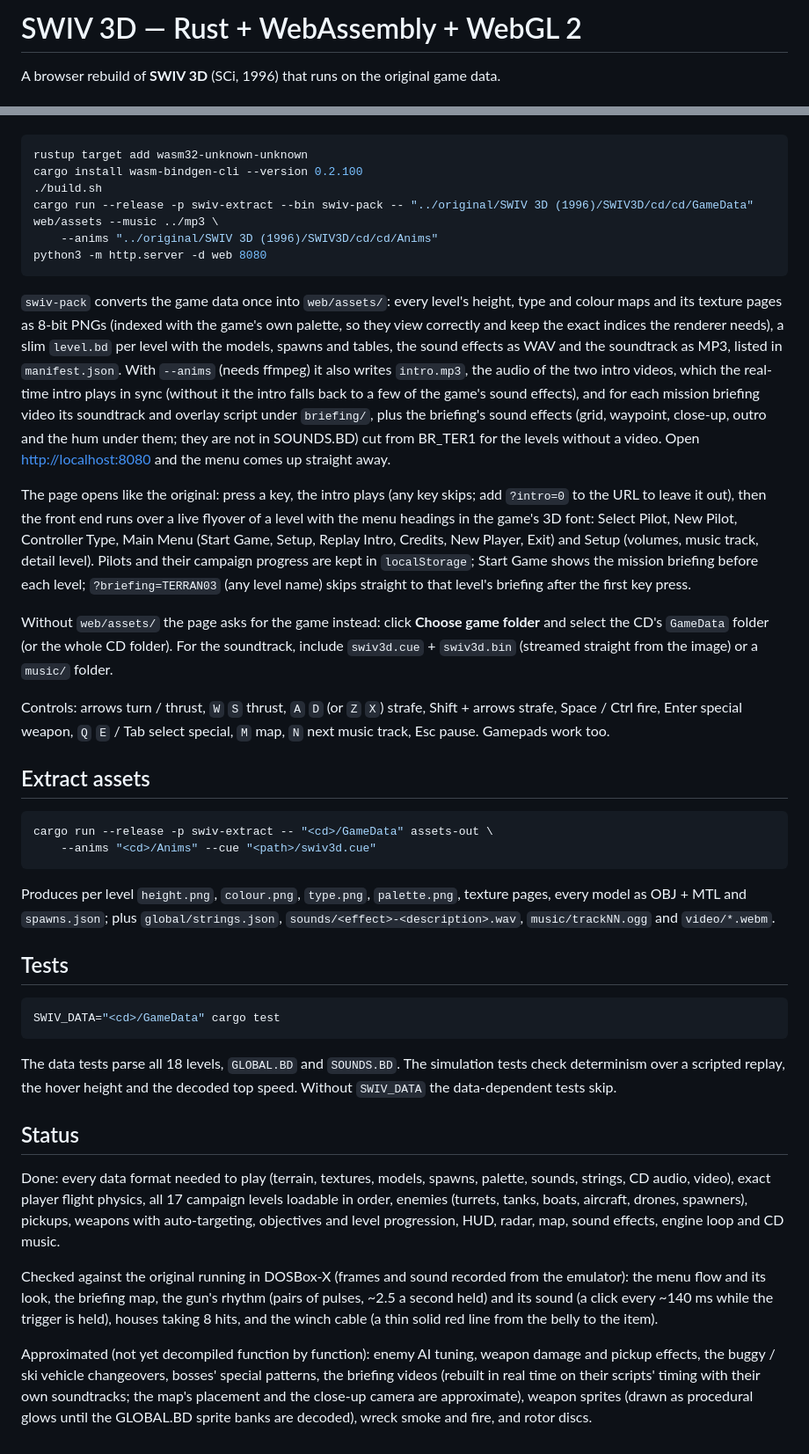
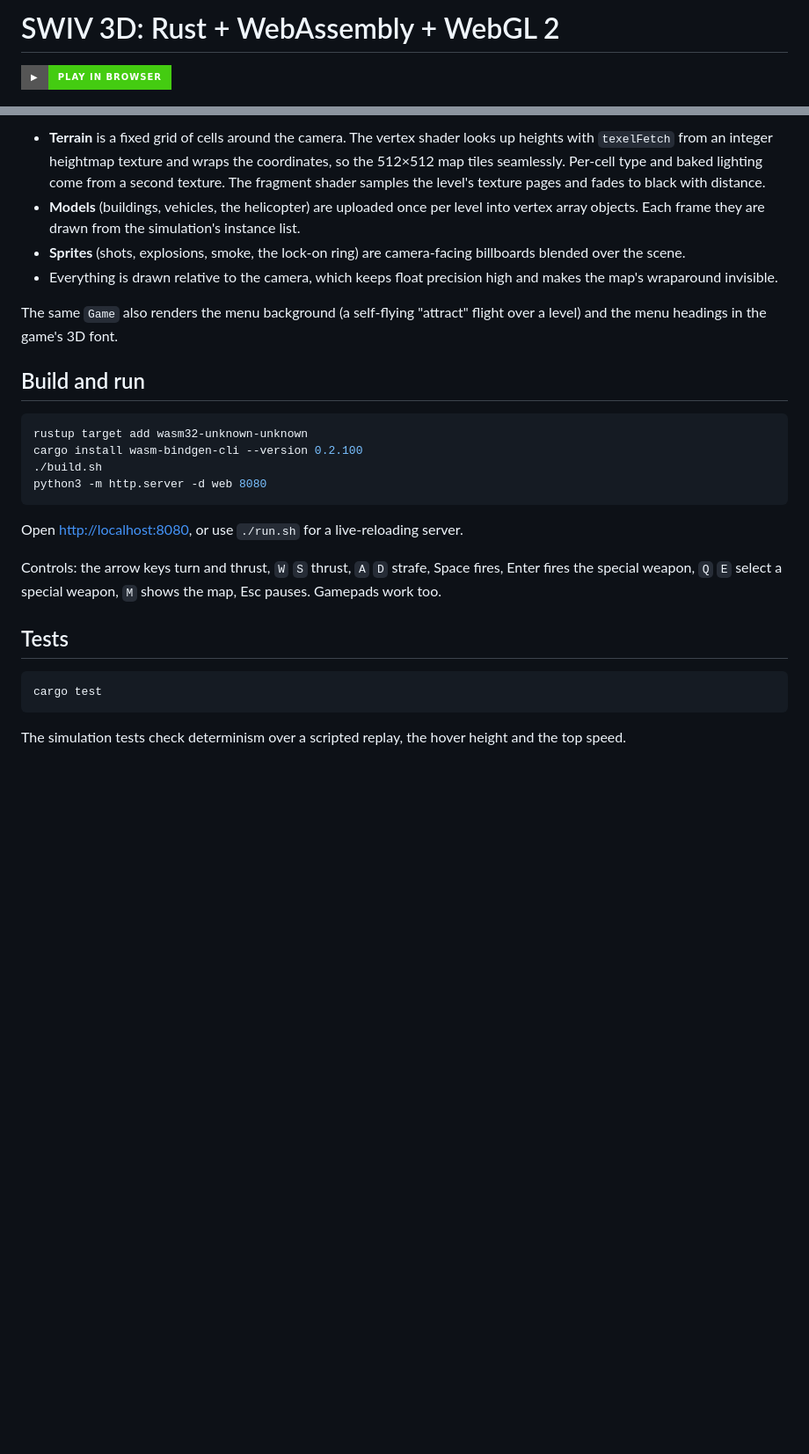
Before and after one commit to bertyhell/swiv3d, a Markdown page: README.md, 2 parts joined by grey strips. Shown at 88% size. GitHub-like rendering; badges without logos; blank space fills up the shorter version.

Commit message:
Rewrite README around the Rust/WebAssembly/WebGL structure, add Play button
Co-Authored-By: Claude Opus 5.5 <noreply@anthropic.com>

````diff
--- a/README.md
+++ b/README.md
@@ -1,6 +1,6 @@
-# SWIV 3D — Rust + WebAssembly + WebGL 2
+# SWIV 3D: Rust + WebAssembly + WebGL 2
 
-A browser rebuild of **SWIV 3D** (SCi, 1996) that runs on the original game data.
+[![Play](https://img.shields.io/badge/%E2%96%B6-Play%20in%20browser-brightgreen?style=for-the-badge)](https://bertyhell.github.io/swiv3d)
 
 ![The first level running in the browser: the helicopter over a river, with pylons, buildings, the targeting reticle, radar and score](docs/screenshot.jpg)
 
@@ -29,75 +78,37 @@ Run these from this `remake/` folder:
+- **Terrain** is a fixed grid of cells around the camera. The vertex shader looks up heights
+  with `texelFetch` from an integer heightmap texture and wraps the coordinates, so the
+  512×512 map tiles seamlessly. Per-cell type and baked lighting come from a second texture.
+  The fragment shader samples the level's texture pages and fades to black with distance.
+- **Models** (buildings, vehicles, the helicopter) are uploaded once per level into vertex
+  array objects. Each frame they are drawn from the simulation's instance list.
+- **Sprites** (shots, explosions, smoke, the lock-on ring) are camera-facing billboards
+  blended over the scene.
+- Everything is drawn relative to the camera, which keeps float precision high and makes
+  the map's wraparound invisible.
+
+The same `Game` also renders the menu background (a self-flying "attract" flight over a level)
+and the menu headings in the game's 3D font.
+
+## Build and run
 
 ```bash
 rustup target add wasm32-unknown-unknown
 cargo install wasm-bindgen-cli --version 0.2.100
 ./build.sh
-cargo run --release -p swiv-extract --bin swiv-pack -- "../original/SWIV 3D (1996)/SWIV3D/cd/cd/GameData" web/assets --music ../mp3 \
-    --anims "../original/SWIV 3D (1996)/SWIV3D/cd/cd/Anims"
 python3 -m http.server -d web 8080
 ```
 
-`swiv-pack` converts the game data once into `web/assets/`: every level's height, type and
-colour maps and its texture pages as 8-bit PNGs (indexed with the game's own palette, so they
-view correctly and keep the exact indices the renderer needs), a slim `level.bd` per level with
-the models, spawns and tables, the sound effects as WAV and the soundtrack as MP3, listed in
-`manifest.json`. With `--anims` (needs ffmpeg) it also writes `intro.mp3`, the audio of the two
-intro videos, which the real-time intro plays in sync (without it the intro falls back to a few
-of the game's sound effects), and for each mission briefing video its soundtrack and overlay
-script under `briefing/`, plus the briefing's sound effects (grid, waypoint, close-up, outro and
-the hum under them; they are not in SOUNDS.BD) cut from BR_TER1 for the levels without a video. Open <http://localhost:8080> and the menu comes up straight away.
+Open <http://localhost:8080>, or use `./run.sh` for a live-reloading server.
 
-The page opens like the original: press a key, the intro plays (any key skips; add
-`?intro=0` to the URL to leave it out), then the front end runs over a live flyover of a level
-with the menu headings in the game's 3D font: Select Pilot, New Pilot, Controller Type, Main
-Menu (Start Game, Setup, Replay Intro, Credits, New Player, Exit) and Setup (volumes, music
-track, detail level). Pilots and their campaign progress are kept in `localStorage`; Start
-Game shows the mission briefing before each level; `?briefing=TERRAN03` (any level name) skips
-straight to that level's briefing after the first key press.
-
-Without `web/assets/` the page asks for the game instead: click **Choose game folder** and
-select the CD's `GameData` folder (or the whole CD folder). For the soundtrack, include
-`swiv3d.cue` + `swiv3d.bin` (streamed straight from the image) or a `music/` folder.
-
-Controls: arrows turn / thrust, `W` `S` thrust, `A` `D` (or `Z` `X`) strafe,
-Shift + arrows strafe, Space / Ctrl fire, Enter special weapon, `Q` `E` / Tab select special, `M` map,
-`N` next music track, Esc pause. Gamepads work too.
-
-## Extract assets
-
-```bash
-cargo run --release -p swiv-extract -- "<cd>/GameData" assets-out \
-    --anims "<cd>/Anims" --cue "<path>/swiv3d.cue"
-```
-
-Produces per level `height.png`, `colour.png`, `type.png`, `palette.png`, texture pages,
-every model as OBJ + MTL and `spawns.json`; plus `global/strings.json`, `sounds/<effect>-<description>.wav`,
-`music/trackNN.ogg` and `video/*.webm`.
+Controls: the arrow keys turn and thrust, `W` `S` thrust, `A` `D` strafe, Space fires, Enter
+fires the special weapon, `Q` `E` select a special weapon, `M` shows the map, Esc pauses.
+Gamepads work too.
 
 ## Tests
 
 ```bash
-SWIV_DATA="<cd>/GameData" cargo test
+cargo test
 ```
 
-The data tests parse all 18 levels, `GLOBAL.BD` and `SOUNDS.BD`. The simulation tests check
-determinism over a scripted replay, the hover height and the decoded top speed. Without
-`SWIV_DATA` the data-dependent tests skip.
-
-## Status
-
-Done: every data format needed to play (terrain, textures, models, spawns, palette,
-sounds, strings, CD audio, video), exact player flight physics, all 17 campaign levels
-loadable in order, enemies (turrets, tanks, boats, aircraft, drones, spawners), pickups,
-weapons with auto-targeting, objectives and level progression, HUD, radar, map, sound
-effects, engine loop and CD music.
-
-Checked against the original running in DOSBox-X (frames and sound recorded from the
-emulator): the menu flow and its look, the briefing map, the gun's rhythm (pairs of pulses,
-~2.5 a second held) and its sound (a click every ~140 ms while the trigger is held), houses
-taking 8 hits, and the winch cable (a thin solid red line from the belly to the item).
-
-Approximated (not yet decompiled function by function): enemy AI tuning, weapon damage and
-pickup effects, the buggy / ski vehicle changeovers, bosses' special patterns, the
-briefing videos (rebuilt in real time on their scripts' timing with their own soundtracks; the
-map's placement and the close-up camera are approximate), weapon sprites (drawn as procedural glows until the GLOBAL.BD sprite banks
-are decoded), wreck smoke and fire, and rotor discs.
+The simulation tests check determinism over a scripted replay, the hover height and the top
+speed.
````
Also changed, not shown: other parts of README.md (+65 -16 lines).
